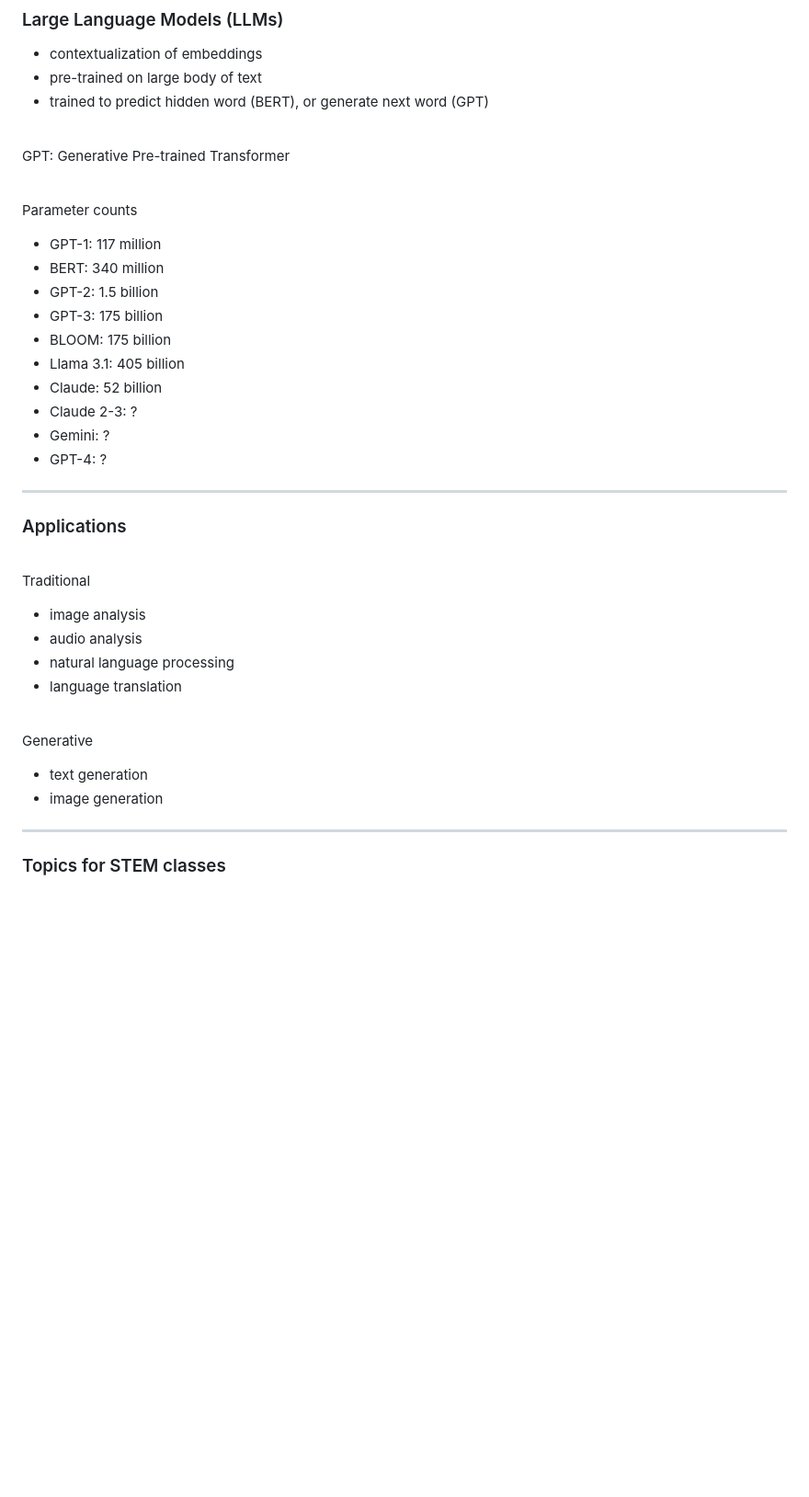
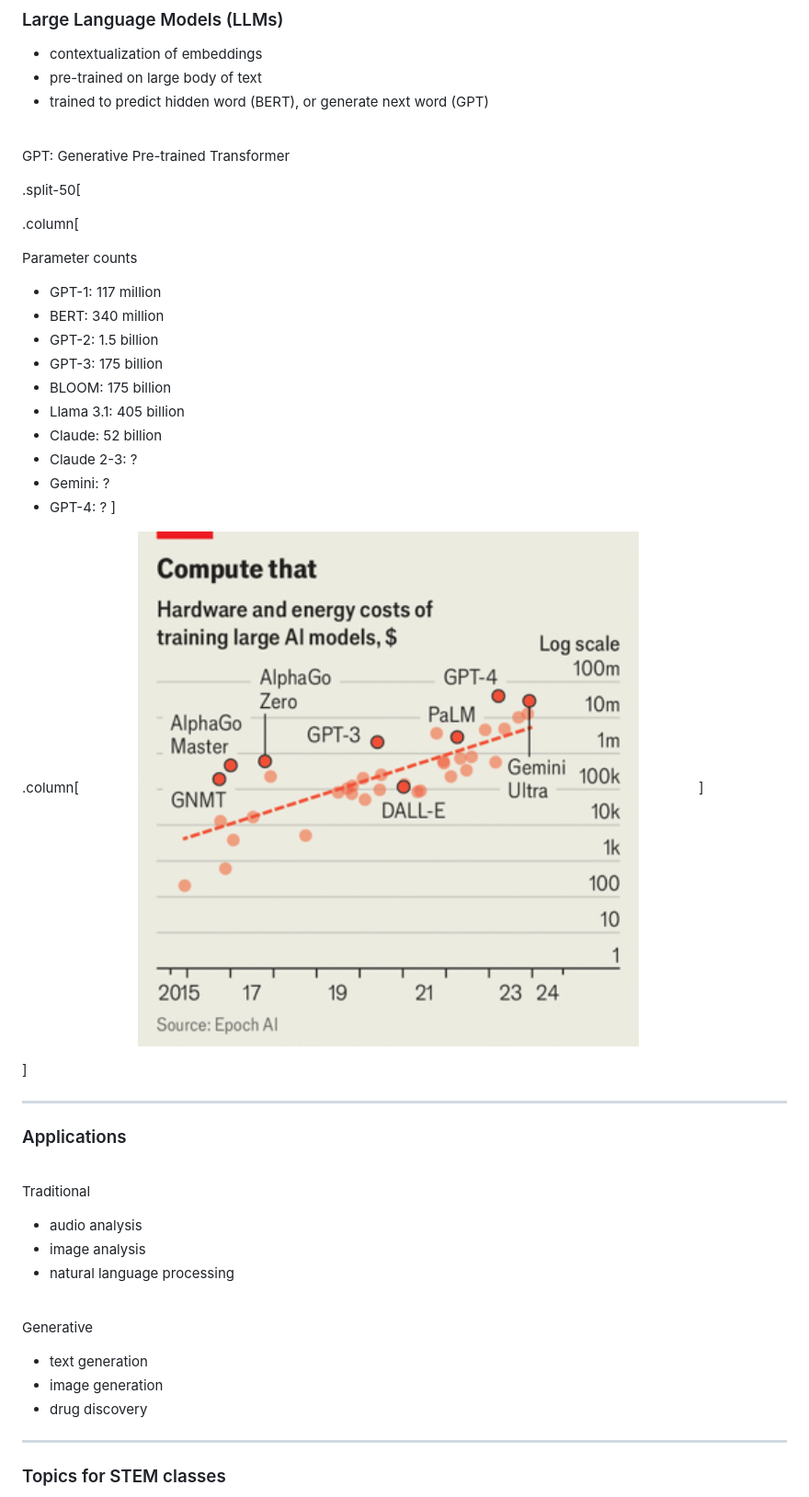
Before and after one commit to dkessner/ai_pd_2024, a Markdown page: slides.md, the part around the change. Shown: that part at 92% size. Drawn GitHub-style; pictures changed too: pix/ai_cost.png (added); blank space fills up the shorter version.

Commit message:
added ai_cost image

```diff
--- a/slides.md
+++ b/slides.md
@@ -292,7 +292,9 @@ Advantages:
 
 GPT: Generative Pre-trained Transformer
 
-<br/>
+.split-50[
+
+.column[
 
 Parameter counts
 
@@ -306,7 +308,13 @@ Parameter counts
 - Claude 2-3: ?
 - Gemini: ?
 - GPT-4: ?
+]
 
+.column[
+<img src="pix/ai_cost.png" width="80%"/>
+]
+
+]
 
 ---
 
@@ -315,18 +323,16 @@ Parameter counts
 <br/>
 
 Traditional
+- audio analysis
 - image analysis
-- audio analysis
 - natural language processing
-- language translation
 
 <br/>
 
 Generative
 - text generation
 - image generation
-
-
+- drug discovery
 
 
 ---
```
